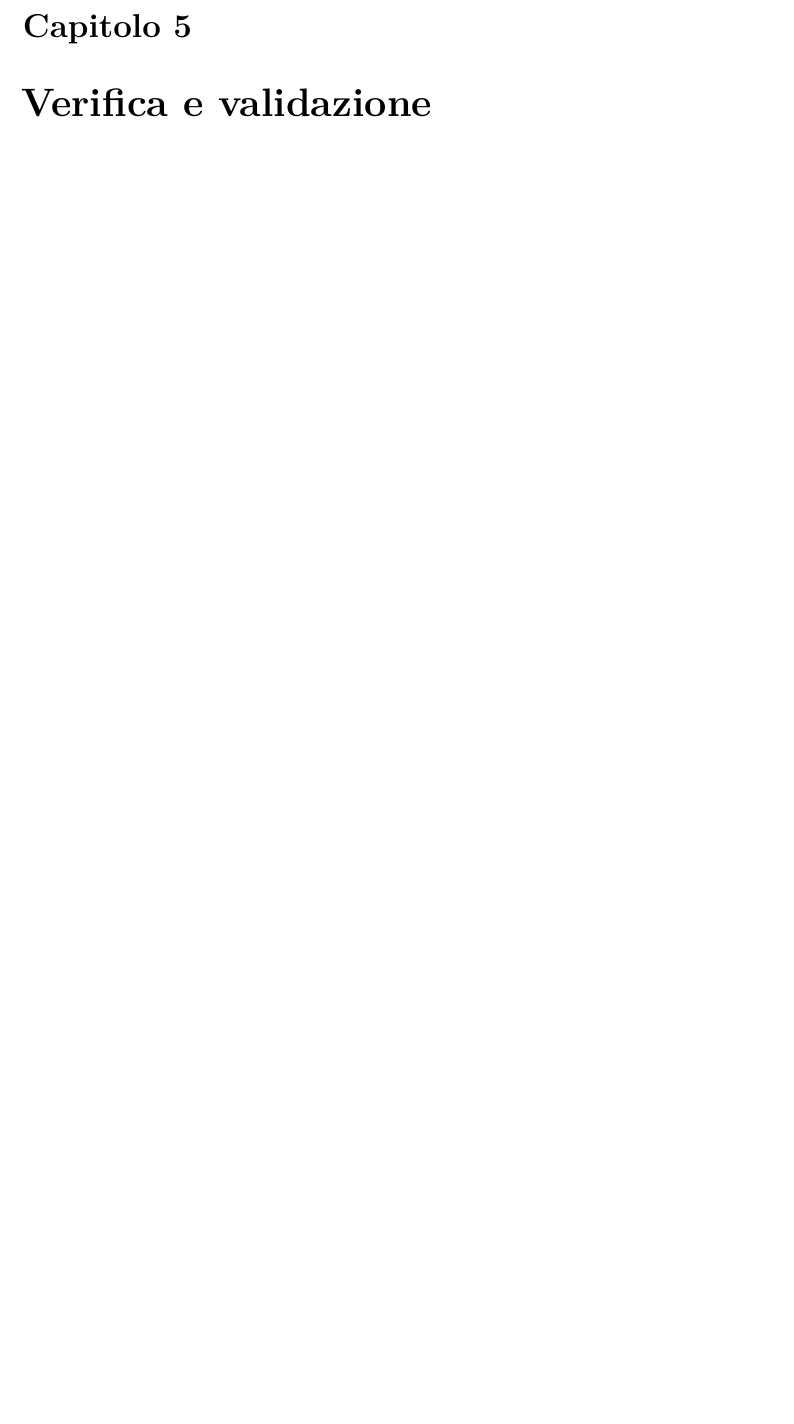
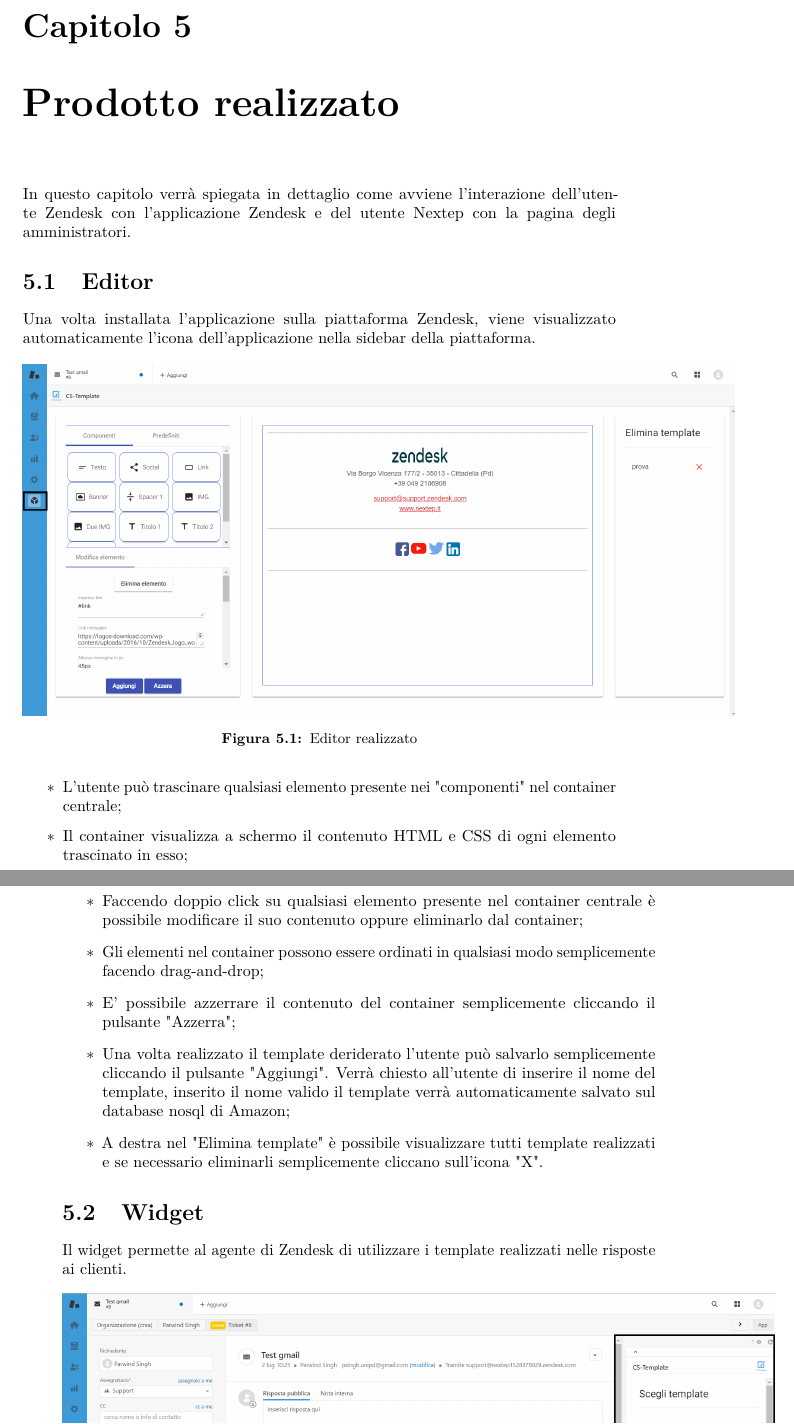
Before and after one commit to PSingh-Unipd/tesi, a LaTeX thesis (tesi.tex, which reads capitoli/capitolo-6.tex): part of page 41 of 51 before the commit and two parts of pages 41 and 42 of 51 after it, the two joined at a grey line, cut so that both start at the same text, the shorter picture padded with empty space. Compiled offline with pdfLaTeX.

Commit message:
prodotto finito

```diff
--- a/capitoli/capitolo-6.tex
+++ b/capitoli/capitolo-6.tex
@@ -3,6 +3,26 @@
 % !TEX root = ../tesi.tex
 
 %**************************************************************
-\chapter{Verifica e validazione}
+\chapter{Prodotto realizzato}
 \label{cap:verifica-validazione}
-%**************************************************************
+In questo capitolo verrà spiegata in dettaglio come avviene l’interazione dell’utente Zendesk con l'applicazione
+Zendesk e del utente Nextep con la pagina degli amministratori.
+
+\section{Editor}
+Una volta installata l'applicazione sulla piattaforma Zendesk, viene visualizzato automaticamente l'icona dell'applicazione nella sidebar della piattaforma.
+\begin{figure}[!h]
+	\centering
+	\includegraphics[width=1.2\columnwidth]{editor}
+	\caption{Editor realizzato }
+\end{figure}
+\begin{itemize}
+	\item L'utente può trascinare qualsiasi elemento presente nei "componenti" nel container centrale;
+	\item Il container visualizza a schermo il contenuto  HTML e CSS di ogni elemento trascinato in esso;
+	\item Faccendo doppio click su qualsiasi elemento presente nel container centrale è possibile modificare il suo contenuto oppure eliminarlo dal container;
+	\item Gli elementi nel container possono essere ordinati in qualsiasi modo semplicemente facendo drag-and-drop;
+	\item E' possibile azzerrare il contenuto del container semplicemente cliccando il pulsante "Azzerra";
+	\item Una volta realizzato il template deriderato l'utente può salvarlo semplicemente cliccando il pulsante "Aggiungi". Verrà chiesto all'utente di inserire il nome del template, inserito il nome valido il template verrà automaticamente salvato sul database nosql di Amazon;
+	\item A destra nel "Elimina template" è possibile visualizzare tutti template realizzati e se necessario eliminarli semplicemente cliccano sull'icona "X".
+\end{itemize}
+\section{Widget}
+Il widget permette al agente di Zendesk di utilizzare i template realizzati nelle risposte ai clienti.
@@ -8,0 +33,2 @@
+  \end{figure}
+  \begin{itemize}
```
Also changed, not shown: capitoli/capitolo-5.tex (+6 -4 lines), immagini/editor.png (added), immagini/widget.png (added), tesi.pdf, capitoli/capitolo-6.tex (9 more changed lines), 1 other file.
